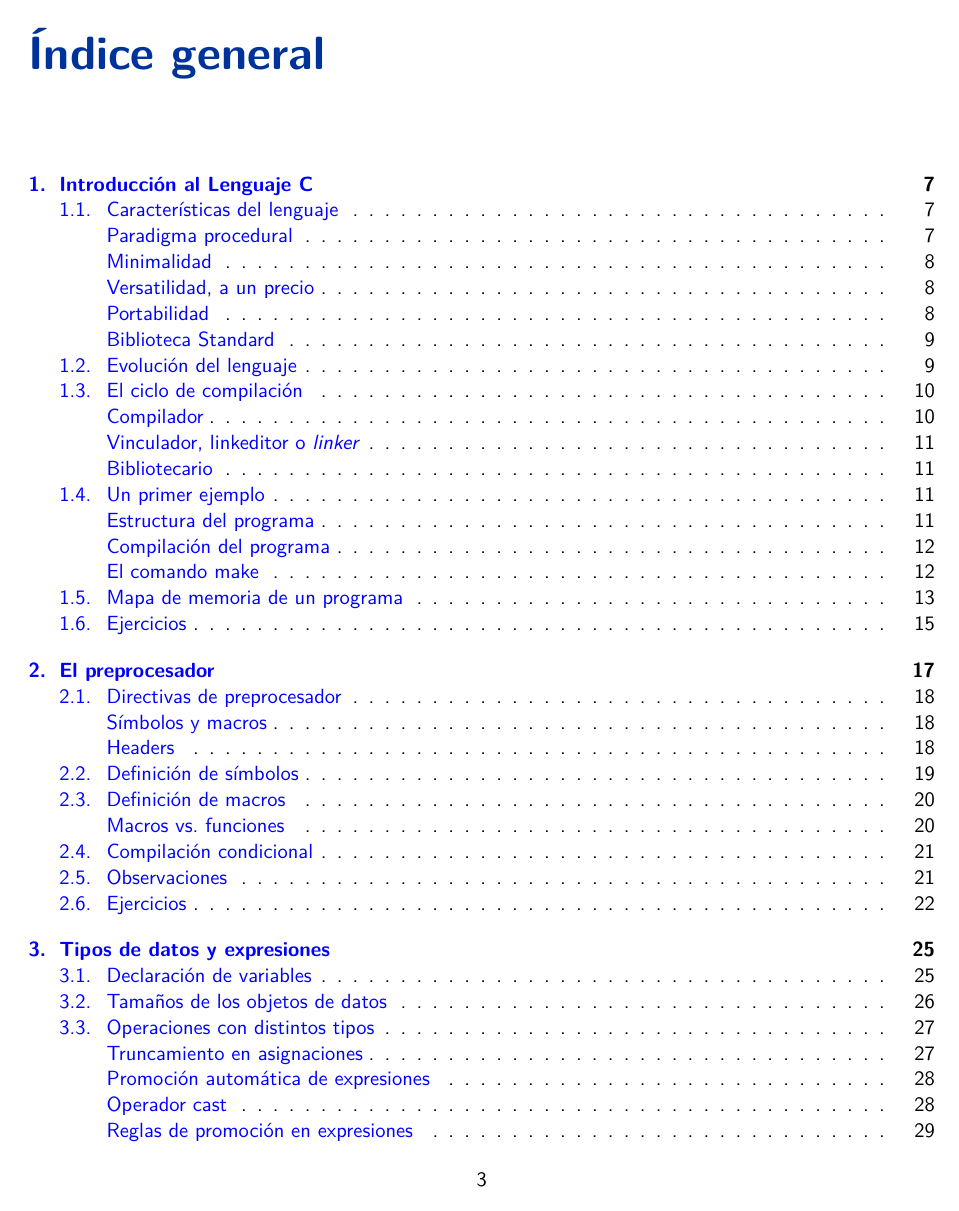
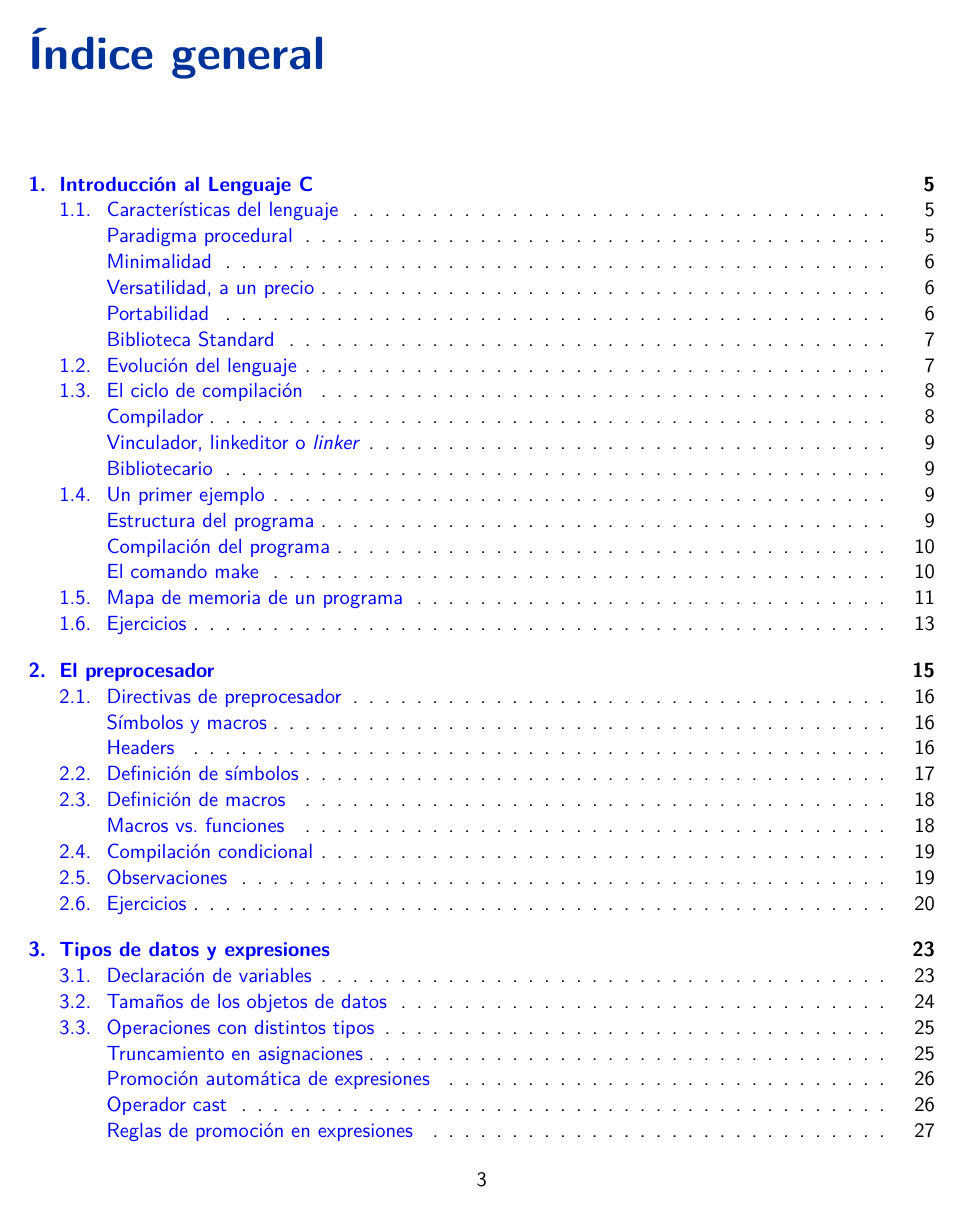
Before and after one commit to egrosclaude/cursoc-2015, a LaTeX book (CursoC-main.tex, which reads CursoC-header.tex): page 3 of 114. The pictures show the PDF file CursoC-main.pdf that the author committed with the source.

Commit message:
Modificaciones menores

```diff
--- a/CursoC-header.tex
+++ b/CursoC-header.tex
@@ -16,7 +16,8 @@
 \usepackage[yyyymmdd,hhmmss]{datetime}
 \usepackage[usenames,dvipsnames]{xcolor}
 \usepackage{appendix}
-\usepackage{listings}
+%\usepackage{listings}
+\usepackage{listingsutf8}
 \usepackage{enumitem}
 \usepackage{fancyvrb}
 
```
Also changed, not shown: CursoC-1.tex (+1 -1 lines), CursoC-10.tex (line endings or trailing spaces), CursoC-11.tex (line endings or trailing spaces), CursoC-main.pdf, CursoC-header.tex (2 more changed lines), 16 other files.
